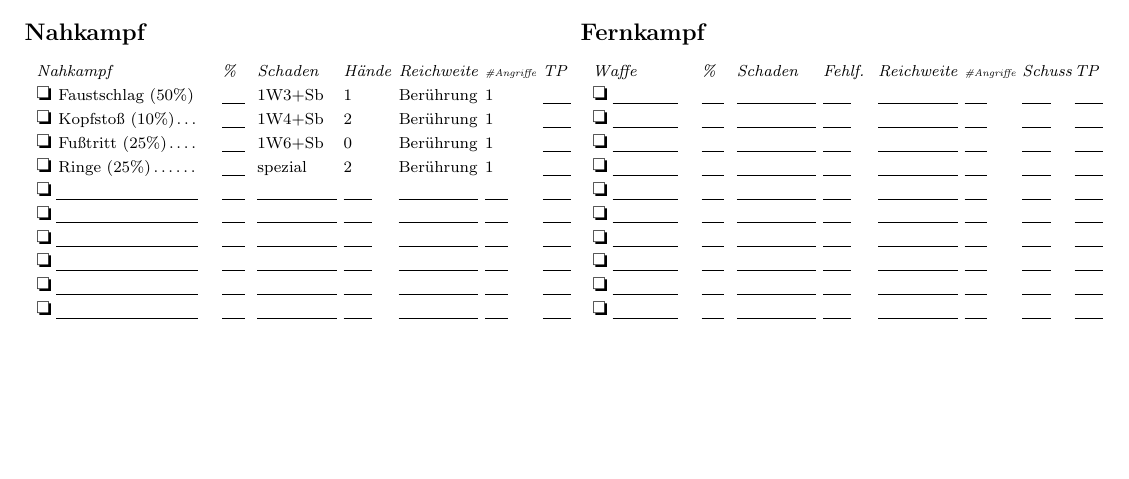
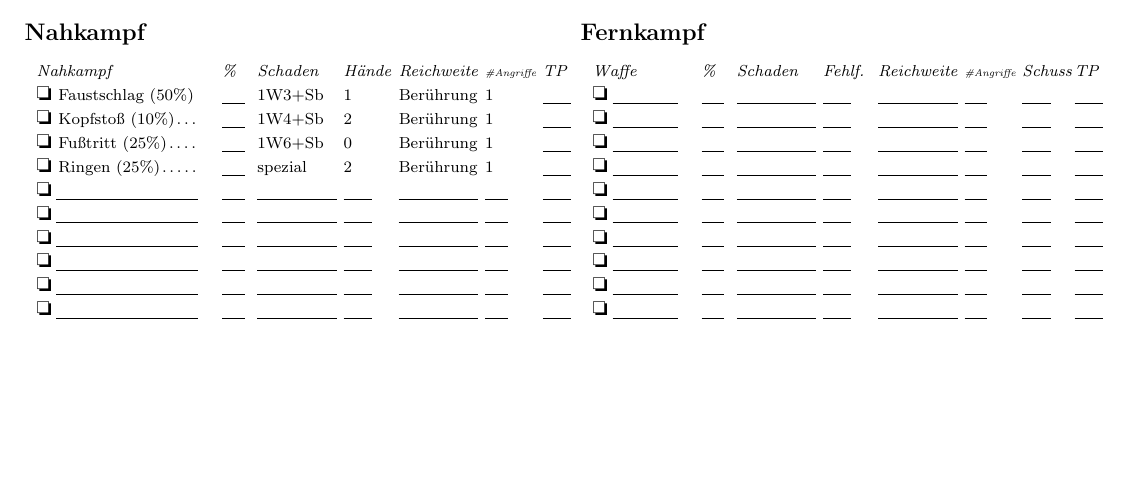
Before and after one commit to Seklfreak/Cthuhlu-Charakterbogen, a LaTeX document (sheet.tex, which reads character.tex): part of the page, cut so that both start at the same text, the shorter picture padded with empty space. Compiled offline with pdfLaTeX.

Commit message:
small fixes

```diff
--- a/character.tex
+++ b/character.tex
@@ -65,7 +65,7 @@
     \skill{Mechanische}{}
     \skill{Reparaturen (20\%)}{}
     \skill{Medizin (05\%)}{}
-    \skill{Meterologie (01\%)}{}<++>
+    \skill{Meterologie (01\%)}{}
     \skill{Muttersprache (BI x 05\%)}{}
     \skill{Naturkunde (10\%)}{}
     \skill{Navigation (05\%)}{}
@@ -107,7 +107,7 @@
     \meleeweapon{Faustschlag (50\%)}{}{1W3+Sb}{1}{Berührung}{1}{}
     \meleeweapon{Kopfstoß (10\%)}{}{1W4+Sb}{2}{Berührung}{1}{}
     \meleeweapon{Fußtritt (25\%)}{}{1W6+Sb}{0}{Berührung}{1}{}
-    \meleeweapon{Ringe (25\%)}{}{spezial}{2}{Berührung}{1}{}
+    \meleeweapon{Ringen (25\%)}{}{spezial}{2}{Berührung}{1}{}
 }
 % Anzahl an leeren Nahkampf Feldern
 \newcommand\blankmeleeweapons{6}
```
Also changed, not shown: sheet.tex (+1 -0 lines).
